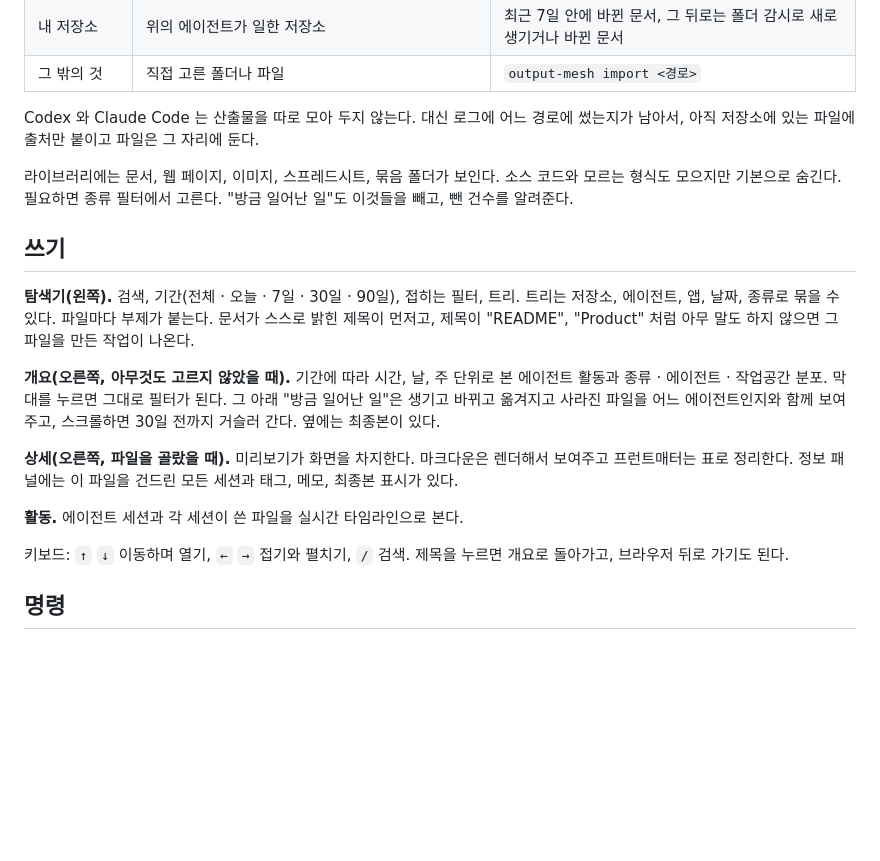
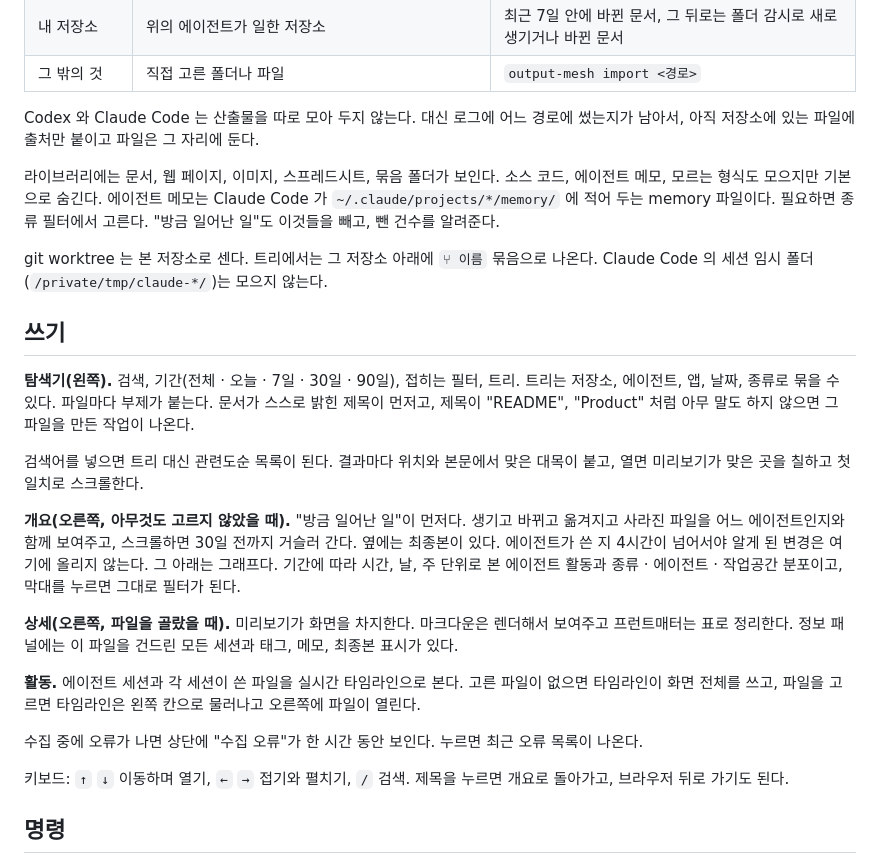
Before and after one commit to x-mesh/output-mesh, a Markdown page: README.ko.md, the part around the change. Rendered like a GitHub page; blank space fills up the shorter version.

```diff
--- a/README.ko.md
+++ b/README.ko.md
@@ -56,17 +56,23 @@ bun bin/output-mesh.mjs
 
 Codex 와 Claude Code 는 산출물을 따로 모아 두지 않는다. 대신 로그에 어느 경로에 썼는지가 남아서, 아직 저장소에 있는 파일에 출처만 붙이고 파일은 그 자리에 둔다.
 
-라이브러리에는 문서, 웹 페이지, 이미지, 스프레드시트, 묶음 폴더가 보인다. 소스 코드와 모르는 형식도 모으지만 기본으로 숨긴다. 필요하면 종류 필터에서 고른다. "방금 일어난 일"도 이것들을 빼고, 뺀 건수를 알려준다.
+라이브러리에는 문서, 웹 페이지, 이미지, 스프레드시트, 묶음 폴더가 보인다. 소스 코드, 에이전트 메모, 모르는 형식도 모으지만 기본으로 숨긴다. 에이전트 메모는 Claude Code 가 `~/.claude/projects/*/memory/` 에 적어 두는 memory 파일이다. 필요하면 종류 필터에서 고른다. "방금 일어난 일"도 이것들을 빼고, 뺀 건수를 알려준다.
+
+git worktree 는 본 저장소로 센다. 트리에서는 그 저장소 아래에 `⑂ 이름` 묶음으로 나온다. Claude Code 의 세션 임시 폴더(`/private/tmp/claude-*/`)는 모으지 않는다.
 
 ## 쓰기
 
 **탐색기(왼쪽).** 검색, 기간(전체 · 오늘 · 7일 · 30일 · 90일), 접히는 필터, 트리. 트리는 저장소, 에이전트, 앱, 날짜, 종류로 묶을 수 있다. 파일마다 부제가 붙는다. 문서가 스스로 밝힌 제목이 먼저고, 제목이 "README", "Product" 처럼 아무 말도 하지 않으면 그 파일을 만든 작업이 나온다.
 
-**개요(오른쪽, 아무것도 고르지 않았을 때).** 기간에 따라 시간, 날, 주 단위로 본 에이전트 활동과 종류 · 에이전트 · 작업공간 분포. 막대를 누르면 그대로 필터가 된다. 그 아래 "방금 일어난 일"은 생기고 바뀌고 옮겨지고 사라진 파일을 어느 에이전트인지와 함께 보여주고, 스크롤하면 30일 전까지 거슬러 간다. 옆에는 최종본이 있다.
+검색어를 넣으면 트리 대신 관련도순 목록이 된다. 결과마다 위치와 본문에서 맞은 대목이 붙고, 열면 미리보기가 맞은 곳을 칠하고 첫 일치로 스크롤한다.
+
+**개요(오른쪽, 아무것도 고르지 않았을 때).** "방금 일어난 일"이 먼저다. 생기고 바뀌고 옮겨지고 사라진 파일을 어느 에이전트인지와 함께 보여주고, 스크롤하면 30일 전까지 거슬러 간다. 옆에는 최종본이 있다. 에이전트가 쓴 지 4시간이 넘어서야 알게 된 변경은 여기에 올리지 않는다. 그 아래는 그래프다. 기간에 따라 시간, 날, 주 단위로 본 에이전트 활동과 종류 · 에이전트 · 작업공간 분포이고, 막대를 누르면 그대로 필터가 된다.
 
 **상세(오른쪽, 파일을 골랐을 때).** 미리보기가 화면을 차지한다. 마크다운은 렌더해서 보여주고 프런트매터는 표로 정리한다. 정보 패널에는 이 파일을 건드린 모든 세션과 태그, 메모, 최종본 표시가 있다.
 
-**활동.** 에이전트 세션과 각 세션이 쓴 파일을 실시간 타임라인으로 본다.
+**활동.** 에이전트 세션과 각 세션이 쓴 파일을 실시간 타임라인으로 본다. 고른 파일이 없으면 타임라인이 화면 전체를 쓰고, 파일을 고르면 타임라인은 왼쪽 칸으로 물러나고 오른쪽에 파일이 열린다.
+
+수집 중에 오류가 나면 상단에 "수집 오류"가 한 시간 동안 보인다. 누르면 최근 오류 목록이 나온다.
 
 키보드: `↑` `↓` 이동하며 열기, `←` `→` 접기와 펼치기, `/` 검색. 제목을 누르면 개요로 돌아가고, 브라우저 뒤로 가기도 된다.
 
```
Also changed, not shown: README.md (+9 -3 lines).
